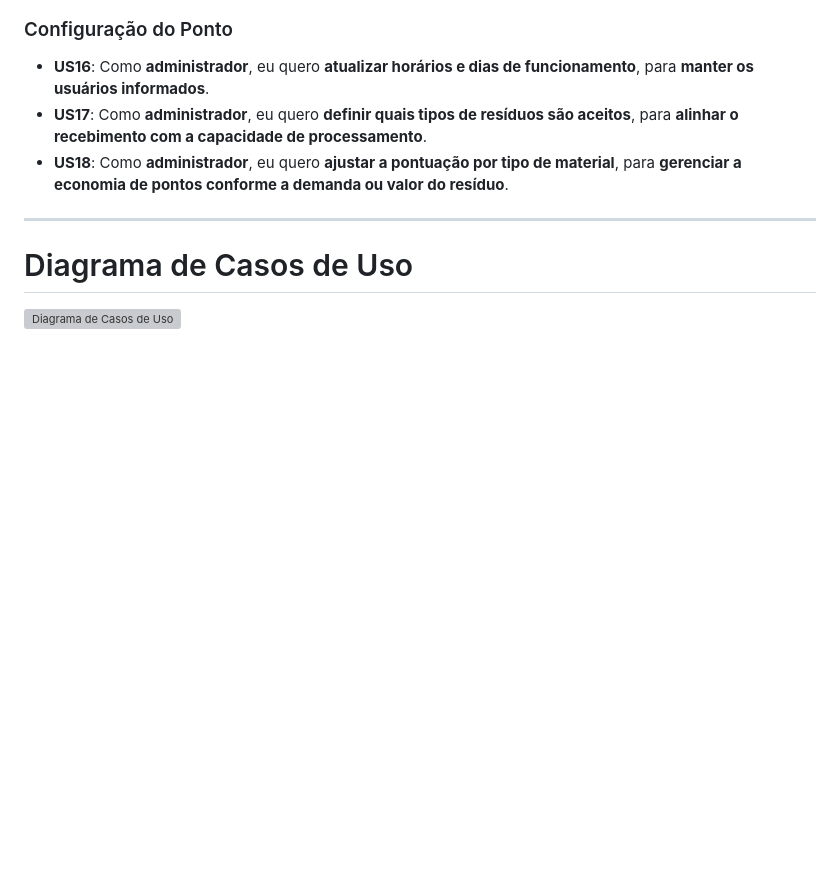
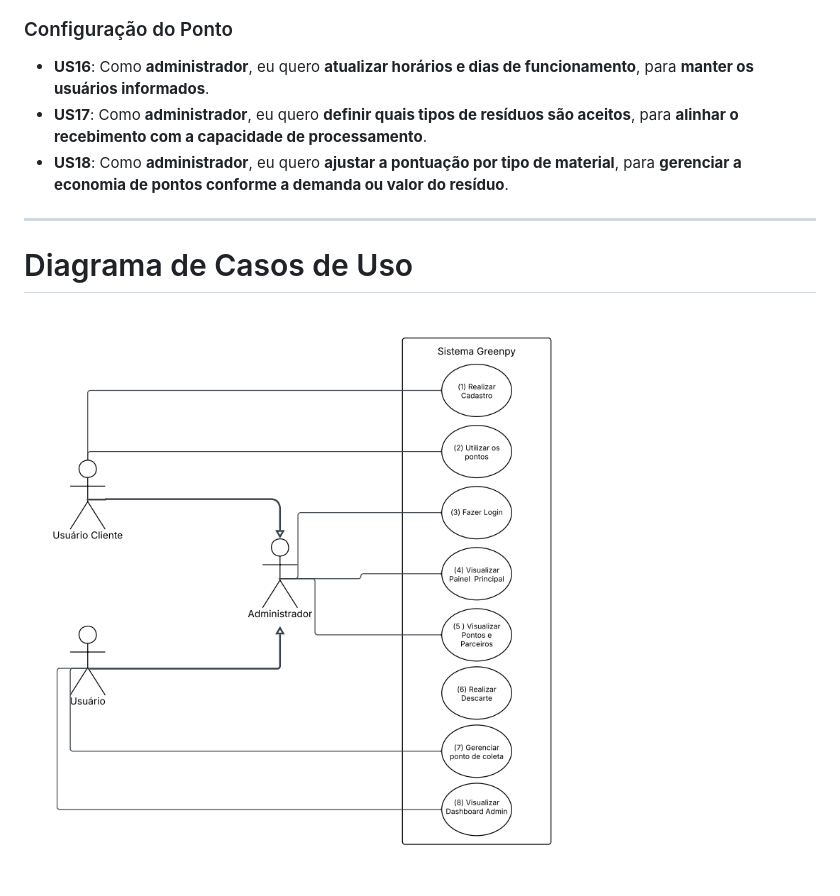
Before and after one commit to otavio-alv/greenpy, a Markdown page: docs/requisitos.md, the part around the change. GitHub-like rendering; blank space fills up the shorter version; grey boxes are pictures that could not be loaded.

```diff
--- a/docs/requisitos.md
+++ b/docs/requisitos.md
@@ -42,4 +42,4 @@
 
 # Diagrama de Casos de Uso
 
-![Diagrama de Casos de Uso](images/casoUso.png)
+![Diagrama de Casos de Uso](imagens/casoUso.png)
```
